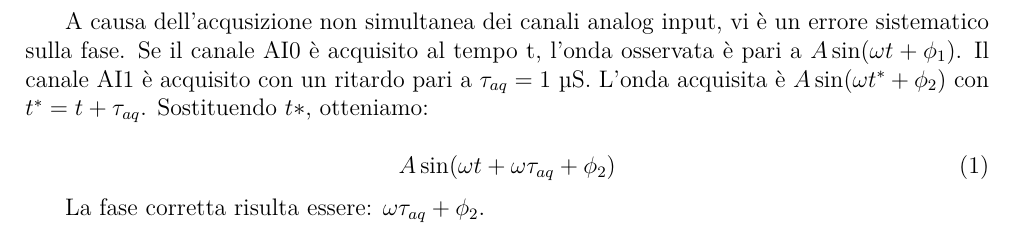
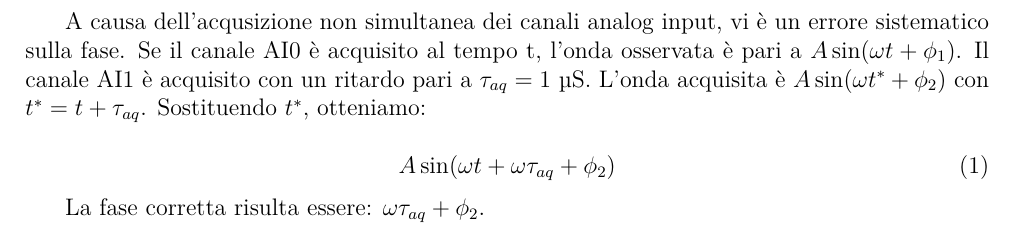
Before and after one commit to TheCodeEater/lab_circuiti_relazione, a LaTeX document (Sections/C-Correzione_dettagliata_errori_sistematici.tex): part of the page, cut so that both start at the same text. Compiled offline with XeLaTeX.

Commit message:
notation fix

```diff
--- a/Sections/C-Correzione_dettagliata_errori_sistematici.tex
+++ b/Sections/C-Correzione_dettagliata_errori_sistematici.tex
@@ -9,7 +9,7 @@
 \begin{document}
 
 A causa dell'acqusizione non simultanea dei canali analog input, vi è un errore sistematico sulla fase.
-Se il canale AI0 è acquisito al tempo t, l'onda osservata è pari a $A\sin(\omega t +\phi_1)$. Il canale AI1 è acquisito con un ritardo pari a $\tau_{aq} = 1$ \textmu S. L'onda acquisita è $A\sin(\omega t^* +\phi_2)$ con $t^*=t+\tau_{aq}$. Sostituendo $t*$, otteniamo:
+Se il canale AI0 è acquisito al tempo t, l'onda osservata è pari a $A\sin(\omega t +\phi_1)$. Il canale AI1 è acquisito con un ritardo pari a $\tau_{aq} = 1$ \textmu S. L'onda acquisita è $A\sin(\omega t^* +\phi_2)$ con $t^*=t+\tau_{aq}$. Sostituendo $t^*$, otteniamo:
 
 \begin{equation}
 A\sin(\omega t + \omega \tau_{aq} + \phi_2)
```
